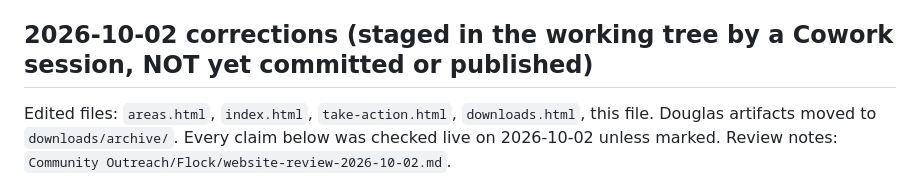
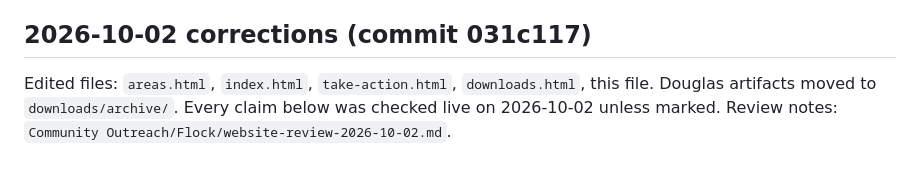
Before and after one commit to NW-Flock-Free/NW-Flock-Free.github.io, a Markdown page: claims-register.md, the part around the change. Drawn GitHub-style.

Commit message:
claims: record the 2026-10-02 corrections commit
Co-Authored-By: Claude Opus 5.5 <noreply@anthropic.com>

```diff
--- a/claims-register.md
+++ b/claims-register.md
@@ -395,7 +395,7 @@ Now carries, every line tracing to a row above: 100,721 cars logged in 30 days /
 
 - **The Playbook index was then audited in full, and it was worse than the one row that prompted it.** `Community Outreach/Playbook/README.md` had drifted twice in two passes (a path pointing at a moved script, then a retired flyer still listed as current), so every row was checked against the files and against `downloads.html` rather than fixing only the row that was noticed. **10 of 26 rows were wrong.** The serious one: ⛔ **`how-we-fight-back-final.pdf/.png` was listed as superseded and "safe to prune" while it is live on the site**, linked from `downloads.html`. Also corrected: `bayfield-turn-cameras-off` listed as current when it was retired 2026-07-12 and archived; six files listed that no longer exist; a stale "last updated" of 2026-07-03; and a claim that both Playbook build scripts write to that folder, when `build_wi_flyer.py` still carries a hardcoded cloud-container `OUT` path that does not exist on this machine. ⚠ **The test, same as for the moved-script path:** a live index gets corrected because its job is to be accurate now; a historical record keeps its old paths because it records what was true then. ⚠ **This file is the Playbook index's only audit trail**, because the campaign folder is outside version control. **The same one-pass rule this register set for itself on 2026-07-31 applies to indexes: fix every instance of the defect class and re-check, rather than the instance that was quoted.**
 
-## 2026-10-02 corrections (staged in the working tree by a Cowork session, NOT yet committed or published)
+## 2026-10-02 corrections (commit 031c117)
 
 Edited files: `areas.html`, `index.html`, `take-action.html`, `downloads.html`, this file. Douglas artifacts moved to `downloads/archive/`. Every claim below was checked live on 2026-10-02 unless marked. Review notes: `Community Outreach/Flock/website-review-2026-10-02.md`.
 
```
